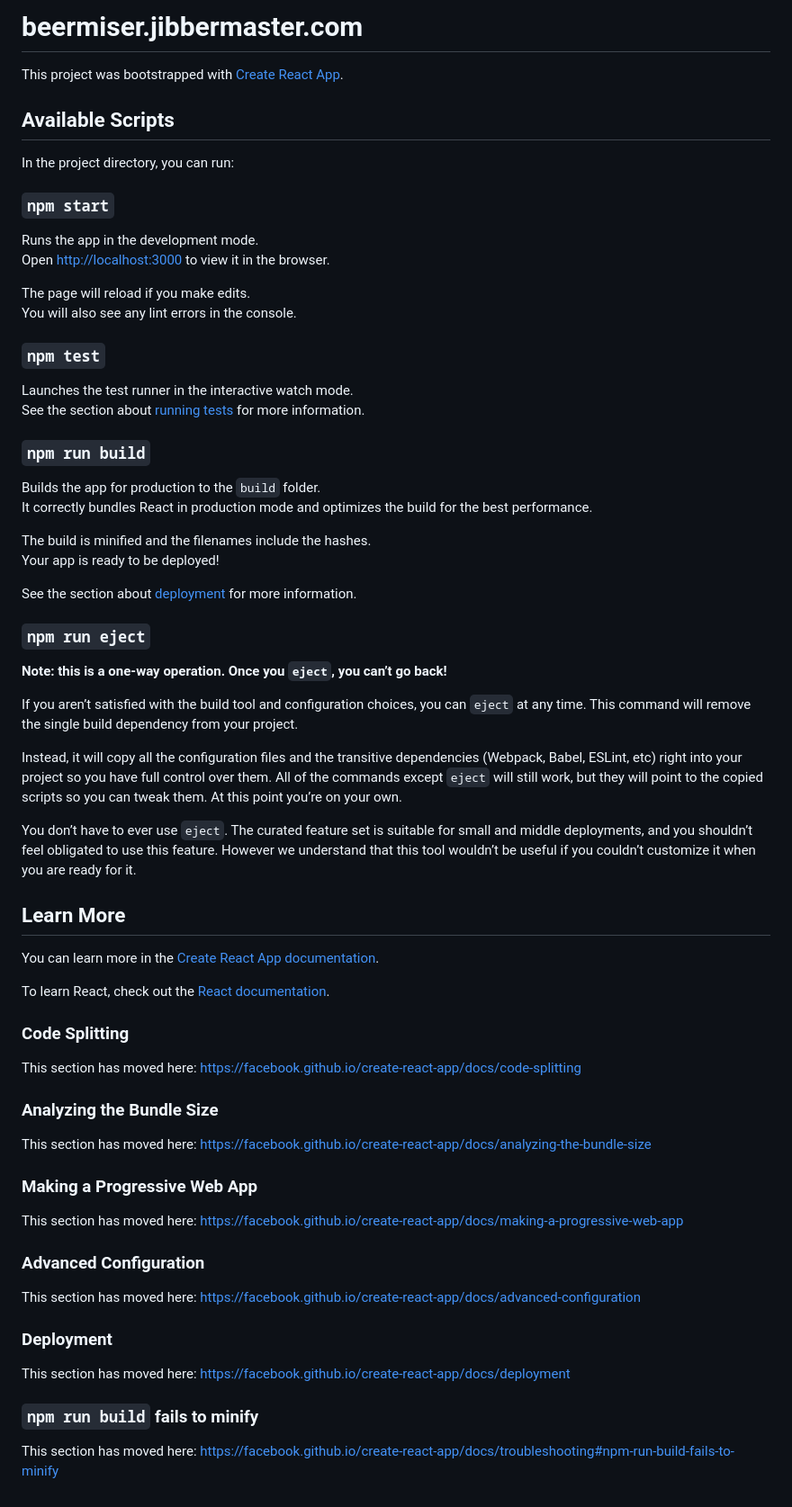
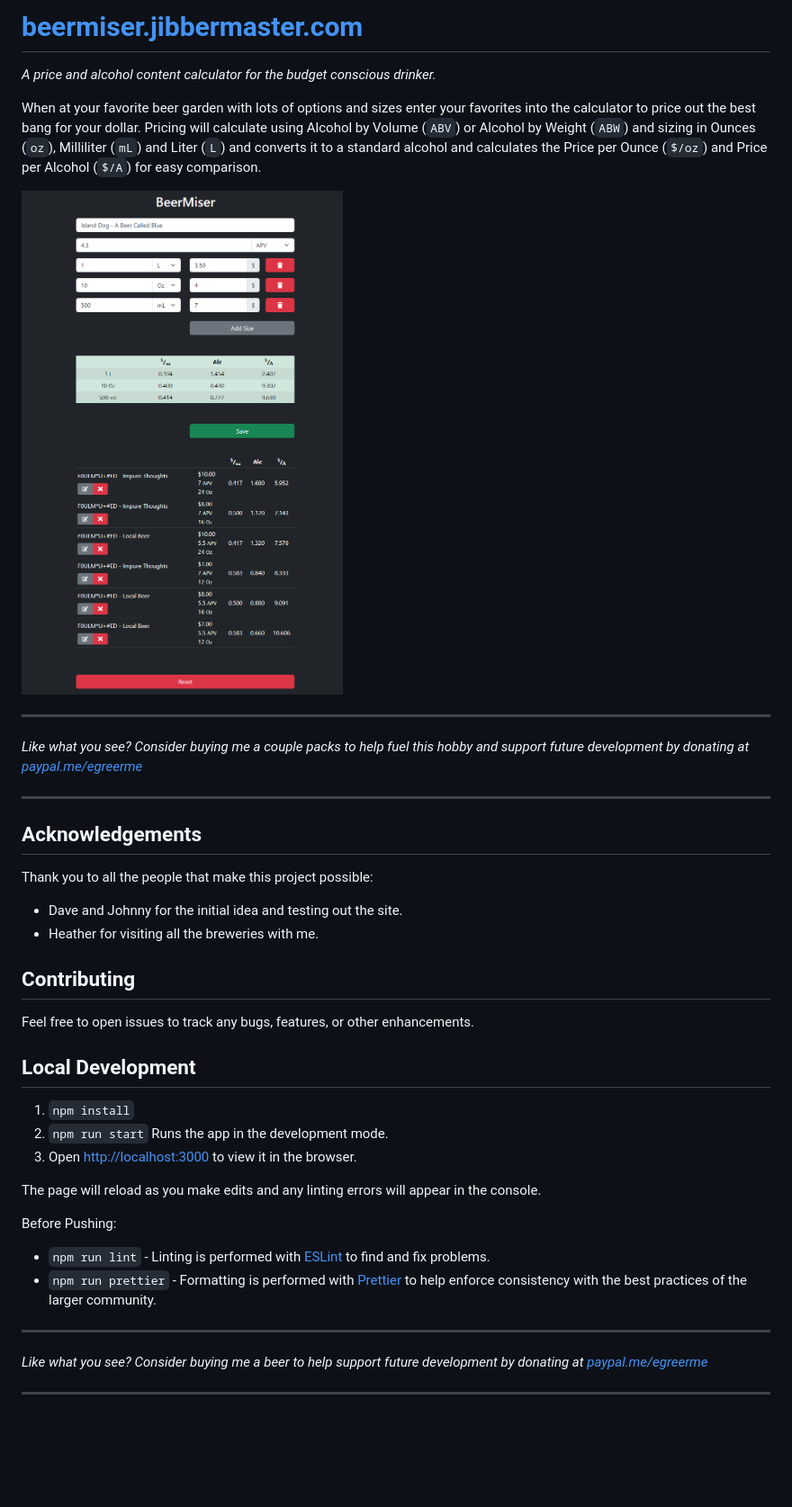
Before and after one commit to egreer/beermiser.jibbermaster.com, a Markdown page: README.md, the part around the change. Shown at 90% size. Drawn GitHub-style; pictures changed too: docs/images/beer_calculator.png (added); blank space fills up the shorter version.

Commit message:
add uodated readme

```diff
--- a/README.md
+++ b/README.md
@@ -1,70 +1,44 @@
-# beermiser.jibbermaster.com
+# [beermiser.jibbermaster.com](https://beermiser.jibbermaster.com)
 
-This project was bootstrapped with [Create React App](https://github.com/facebook/create-react-app).
+*A price and alcohol content calculator for the budget conscious drinker.*
 
-## Available Scripts
+When at your favorite beer garden with lots of options and sizes enter your favorites into the calculator to price out the best bang for your dollar. Pricing will calculate using Alcohol by Volume (`ABV`) or Alcohol by Weight (`ABW`) and sizing in Ounces (`oz`), Milliliter (`mL`) and Liter (`L`) and converts it to a standard alcohol and calculates the Price per Ounce (`$/oz`) and Price per Alcohol (`$/A`) for easy comparison.
 
-In the project directory, you can run:
+![screenshot of the beer pricing and alcohol calculator](/docs/images/beer_calculator.png)
 
-### `npm start`
+---
 
-Runs the app in the development mode.<br>
-Open [http://localhost:3000](http://localhost:3000) to view it in the browser.
+_Like what you see? Consider buying me a couple packs to help fuel this hobby and support future development by donating at [paypal.me/egreerme](https://www.paypal.me/egreerme)_
 
-The page will reload if you make edits.<br>
-You will also see any lint errors in the console.
+---
 
-### `npm test`
+## Acknowledgements
 
-Launches the test runner in the interactive watch mode.<br>
-See the section about [running tests](https://facebook.github.io/create-react-app/docs/running-tests) for more information.
+Thank you to all the people that make this project possible:
 
-### `npm run build`
+- Dave and Johnny for the initial idea and testing out the site.
+- Heather for visiting all the breweries with me.
 
-Builds the app for production to the `build` folder.<br>
-It correctly bundles React in production mode and optimizes the build for the best performance.
+## Contributing
 
-The build is minified and the filenames include the hashes.<br>
-Your app is ready to be deployed!
+Feel free to open issues to track any bugs, features, or other enhancements.
 
-See the section about [deployment](https://facebook.github.io/create-react-app/docs/deployment) for more information.
+## Local Development
 
-### `npm run eject`
+1. `npm install`
+2. `npm run start` Runs the app in the development mode.
+3. Open [http://localhost:3000](http://localhost:3000) to view it in the browser.
 
-**Note: this is a one-way operation. Once you `eject`, you can’t go back!**
+The page will reload as you make edits and any linting errors will appear in the console.
 
-If you aren’t satisfied with the build tool and configuration choices, you can `eject` at any time. This command will remove the single build dependency from your project.
+Before Pushing:
 
-Instead, it will copy all the configuration files and the transitive dependencies (Webpack, Babel, ESLint, etc) right into your project so you have full control over them. All of the commands except `eject` will still work, but they will point to the copied scripts so you can tweak them. At this point you’re on your own.
+- `npm run lint` - Linting is performed with [ESLint](https://eslint.org/) to find and fix problems.
+- `npm run prettier` - Formatting is performed with [Prettier](https://prettier.io/docs/en/index.html) to help enforce consistency with the best practices of the larger community.
 
-You don’t have to ever use `eject`. The curated feature set is suitable for small and middle deployments, and you shouldn’t feel obligated to use this feature. However we understand that this tool wouldn’t be useful if you couldn’t customize it when you are ready for it.
 
-## Learn More
+---
 
-You can learn more in the [Create React App documentation](https://facebook.github.io/create-react-app/docs/getting-started).
+_Like what you see? Consider buying me a beer to help support future development by donating at [paypal.me/egreerme](https://www.paypal.me/egreerme)_
 
-To learn React, check out the [React documentation](https://reactjs.org/).
-
-### Code Splitting
-
-This section has moved here: https://facebook.github.io/create-react-app/docs/code-splitting
-
-### Analyzing the Bundle Size
-
-This section has moved here: https://facebook.github.io/create-react-app/docs/analyzing-the-bundle-size
-
-### Making a Progressive Web App
-
-This section has moved here: https://facebook.github.io/create-react-app/docs/making-a-progressive-web-app
-
-### Advanced Configuration
-
-This section has moved here: https://facebook.github.io/create-react-app/docs/advanced-configuration
-
-### Deployment
-
-This section has moved here: https://facebook.github.io/create-react-app/docs/deployment
-
-### `npm run build` fails to minify
-
-This section has moved here: https://facebook.github.io/create-react-app/docs/troubleshooting#npm-run-build-fails-to-minify
+---
```
Also changed, not shown: 1 other file.
